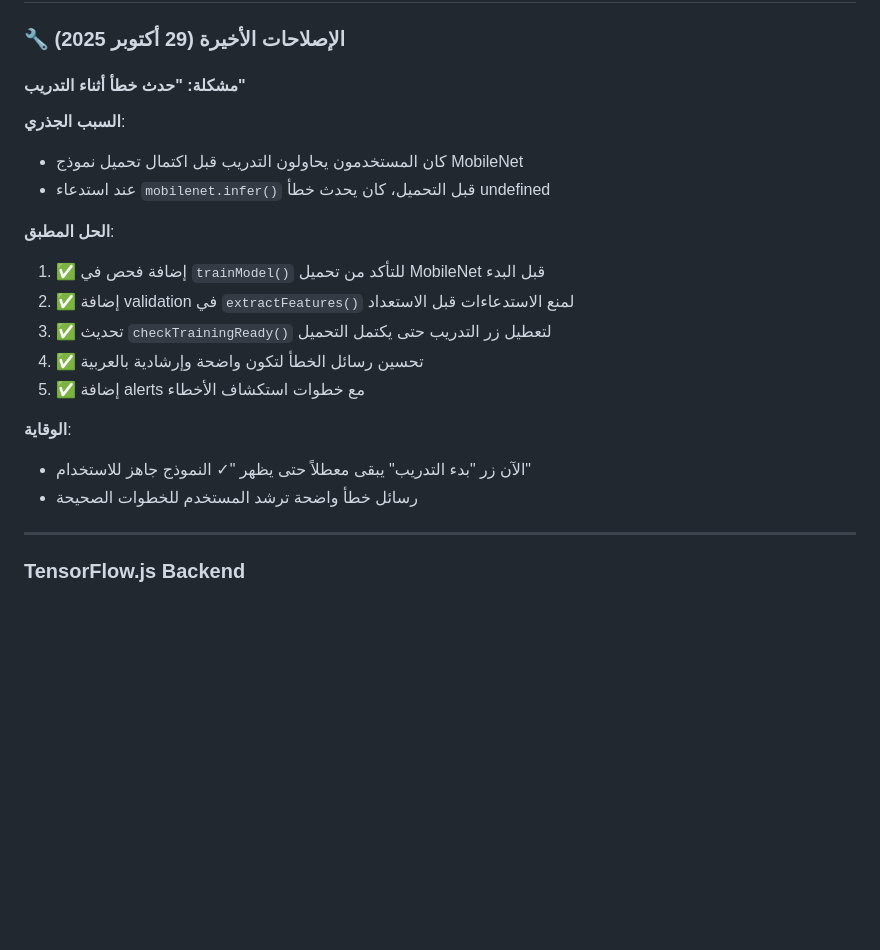
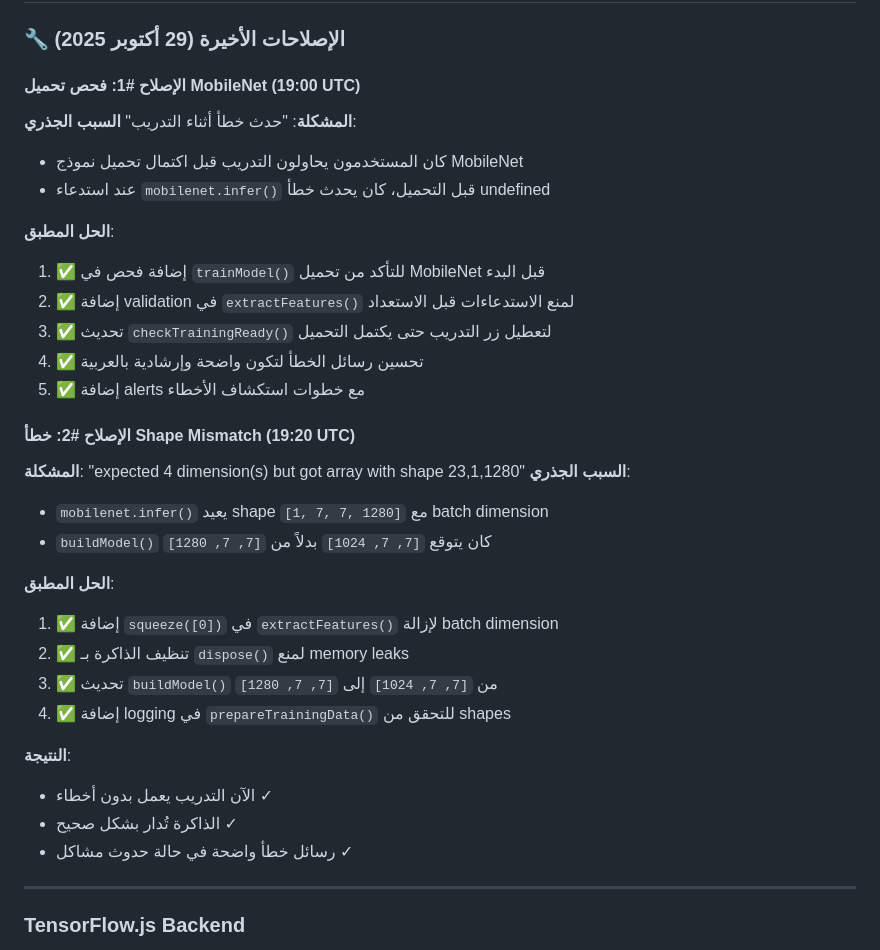
Before and after one commit to rayan2030/teachableMachain-, a Markdown page: replit.md, the part around the change. Drawn GitHub-style; blank space fills up the shorter version.

```diff
--- a/replit.md
+++ b/replit.md
@@ -91,7 +91,8 @@ python3 -m http.server 5000
 
 ### 🔧 الإصلاحات الأخيرة (29 أكتوبر 2025)
 
-#### مشكلة: "حدث خطأ أثناء التدريب"
+#### الإصلاح #1: فحص تحميل MobileNet (19:00 UTC)
+**المشكلة**: "حدث خطأ أثناء التدريب"
 **السبب الجذري**:
 - كان المستخدمون يحاولون التدريب قبل اكتمال تحميل نموذج MobileNet
 - عند استدعاء `mobilenet.infer()` قبل التحميل، كان يحدث خطأ undefined
@@ -103,9 +104,22 @@ python3 -m http.server 5000
 4. ✅ تحسين رسائل الخطأ لتكون واضحة وإرشادية بالعربية
 5. ✅ إضافة alerts مع خطوات استكشاف الأخطاء
 
-**الوقاية**:
-- الآن زر "بدء التدريب" يبقى معطلاً حتى يظهر "✓ النموذج جاهز للاستخدام"
-- رسائل خطأ واضحة ترشد المستخدم للخطوات الصحيحة
+#### الإصلاح #2: خطأ Shape Mismatch (19:20 UTC)
+**المشكلة**: "expected 4 dimension(s) but got array with shape 23,1,1280"
+**السبب الجذري**:
+- `mobilenet.infer()` يعيد shape `[1, 7, 7, 1280]` مع batch dimension
+- `buildModel()` كان يتوقع `[7, 7, 1024]` بدلاً من `[7, 7, 1280]`
+
+**الحل المطبق**:
+1. ✅ إضافة `squeeze([0])` في `extractFeatures()` لإزالة batch dimension
+2. ✅ تنظيف الذاكرة بـ `dispose()` لمنع memory leaks
+3. ✅ تحديث `buildModel()` من `[7, 7, 1024]` إلى `[7, 7, 1280]`
+4. ✅ إضافة logging في `prepareTrainingData()` للتحقق من shapes
+
+**النتيجة**:
+- الآن التدريب يعمل بدون أخطاء ✓
+- الذاكرة تُدار بشكل صحيح ✓
+- رسائل خطأ واضحة في حالة حدوث مشاكل ✓
 
 ---
 
```
Also changed, not shown: TEST_REPORT.md (+22 -3 lines).
